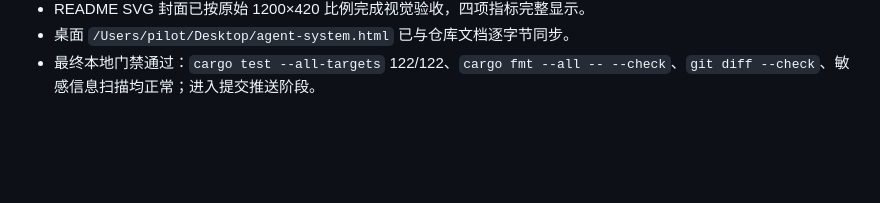
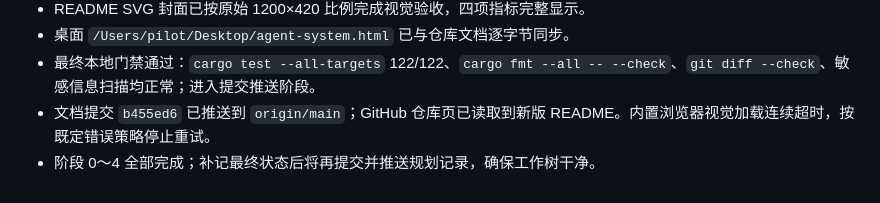
Before and after one commit to wangyichen666/agent-daemon, a Markdown page: progress.md, the part around the change. GitHub-like rendering; blank space fills up the shorter version.

```diff
--- a/progress.md
+++ b/progress.md
@@ -184,3 +184,5 @@
 - README SVG 封面已按原始 1200×420 比例完成视觉验收，四项指标完整显示。
 - 桌面 `/Users/pilot/Desktop/agent-system.html` 已与仓库文档逐字节同步。
 - 最终本地门禁通过：`cargo test --all-targets` 122/122、`cargo fmt --all -- --check`、`git diff --check`、敏感信息扫描均正常；进入提交推送阶段。
+- 文档提交 `b455ed6` 已推送到 `origin/main`；GitHub 仓库页已读取到新版 README。内置浏览器视觉加载连续超时，按既定错误策略停止重试。
+- 阶段 0～4 全部完成；补记最终状态后将再提交并推送规划记录，确保工作树干净。
```
Also changed, not shown: findings.md (+1 -0 lines), task_plan.md (+2 -1 lines).
